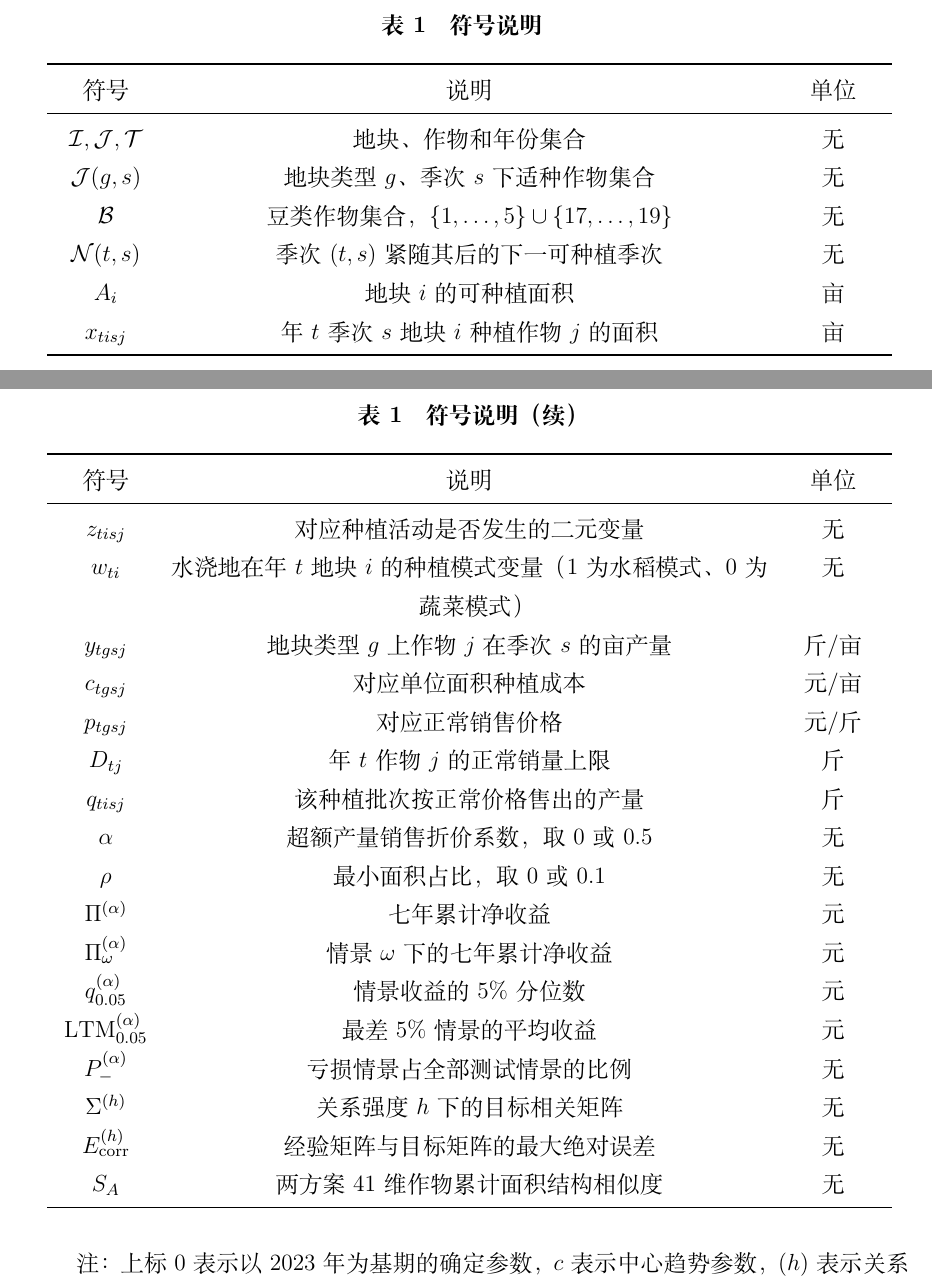
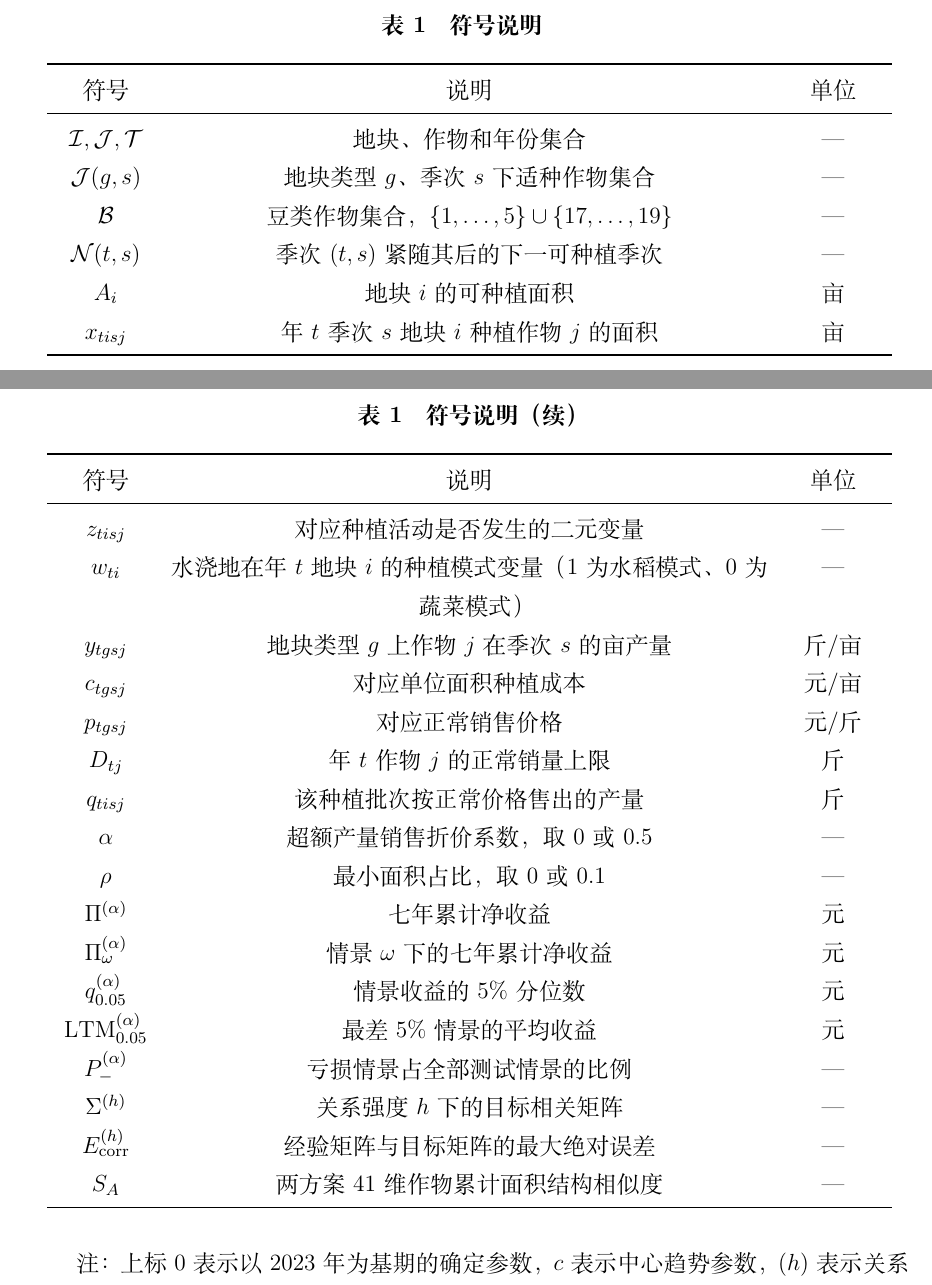
Before and after one commit to Tsing-png/mycumcm2024c, a LaTeX thesis (paper/main.tex, which reads paper/4.符号说明.tex): two parts of pages 3 and 4 of 22, joined at a grey line, cut so that both start at the same text. Compiled offline with XeLaTeX.

Commit message:
符号说明中“无”改成“---”

```diff
--- a/paper/4.符号说明.tex
+++ b/paper/4.符号说明.tex
@@ -23,29 +23,29 @@
   \endhead
   \bottomrule
   \endfoot
-  $\mathcal I,\mathcal J,\mathcal T$ & 地块、作物和年份集合 & 无 \\
-  $\mathcal J(g,s)$ & 地块类型$g$、季次$s$下适种作物集合 & 无 \\
-  $\mathcal B$ & 豆类作物集合，$\{1,\dots,5\}\cup\{17,\dots,19\}$ & 无 \\
-  $\mathcal N(t,s)$ & 季次$(t,s)$紧随其后的下一可种植季次 & 无 \\
+  $\mathcal I,\mathcal J,\mathcal T$ & 地块、作物和年份集合 & --- \\
+  $\mathcal J(g,s)$ & 地块类型$g$、季次$s$下适种作物集合 & --- \\
+  $\mathcal B$ & 豆类作物集合，$\{1,\dots,5\}\cup\{17,\dots,19\}$ & --- \\
+  $\mathcal N(t,s)$ & 季次$(t,s)$紧随其后的下一可种植季次 & --- \\
   $A_i$ & 地块$i$的可种植面积 & 亩 \\
   $x_{tisj}$ & 年$t$季次$s$地块$i$种植作物$j$的面积 & 亩 \\
-  $z_{tisj}$ & 对应种植活动是否发生的二元变量 & 无 \\
-  $w_{ti}$ & 水浇地在年$t$地块$i$的种植模式变量（$1$为水稻模式、$0$为蔬菜模式） & 无 \\
+  $z_{tisj}$ & 对应种植活动是否发生的二元变量 & --- \\
+  $w_{ti}$ & 水浇地在年$t$地块$i$的种植模式变量（$1$为水稻模式、$0$为蔬菜模式） & --- \\
   $y_{tgsj}$ & 地块类型$g$上作物$j$在季次$s$的亩产量 & 斤/亩 \\
   $c_{tgsj}$ & 对应单位面积种植成本 & 元/亩 \\
   $p_{tgsj}$ & 对应正常销售价格 & 元/斤 \\
   $D_{tj}$ & 年$t$作物$j$的正常销量上限 & 斤 \\
   $q_{tisj}$ & 该种植批次按正常价格售出的产量 & 斤 \\
-  $\alpha$ & 超额产量销售折价系数，取0或0.5 & 无 \\
-  $\rho$ & 最小面积占比，取0或0.1 & 无 \\
+  $\alpha$ & 超额产量销售折价系数，取0或0.5 & --- \\
+  $\rho$ & 最小面积占比，取0或0.1 & --- \\
   $\Pi^{(\alpha)}$ & 七年累计净收益 & 元 \\
   $\Pi_{\omega}^{(\alpha)}$ & 情景$\omega$下的七年累计净收益 & 元 \\
   $q_{0.05}^{(\alpha)}$ & 情景收益的5\%分位数 & 元 \\
   $\operatorname{LTM}_{0.05}^{(\alpha)}$ & 最差5\%情景的平均收益 & 元 \\
-  $P_-^{(\alpha)}$ & 亏损情景占全部测试情景的比例 & 无 \\
-  $\Sigma^{(h)}$ & 关系强度$h$下的目标相关矩阵 & 无 \\
-  $E_{\mathrm{corr}}^{(h)}$ & 经验矩阵与目标矩阵的最大绝对误差 & 无 \\
-  $S_A$ & 两方案41维作物累计面积结构相似度 & 无 \\
+  $P_-^{(\alpha)}$ & 亏损情景占全部测试情景的比例 & --- \\
+  $\Sigma^{(h)}$ & 关系强度$h$下的目标相关矩阵 & --- \\
+  $E_{\mathrm{corr}}^{(h)}$ & 经验矩阵与目标矩阵的最大绝对误差 & --- \\
+  $S_A$ & 两方案41维作物累计面积结构相似度 & --- \\
 \end{longtable}
 
 注：上标$0$表示以2023年为基期的确定参数，$c$表示中心趋势参数，$(h)$表示关系强度为$h$下的参数，$(\alpha)$表示销售模式折价系数$\alpha$下的指标。
```
Also changed, not shown: paper/main.pdf.
